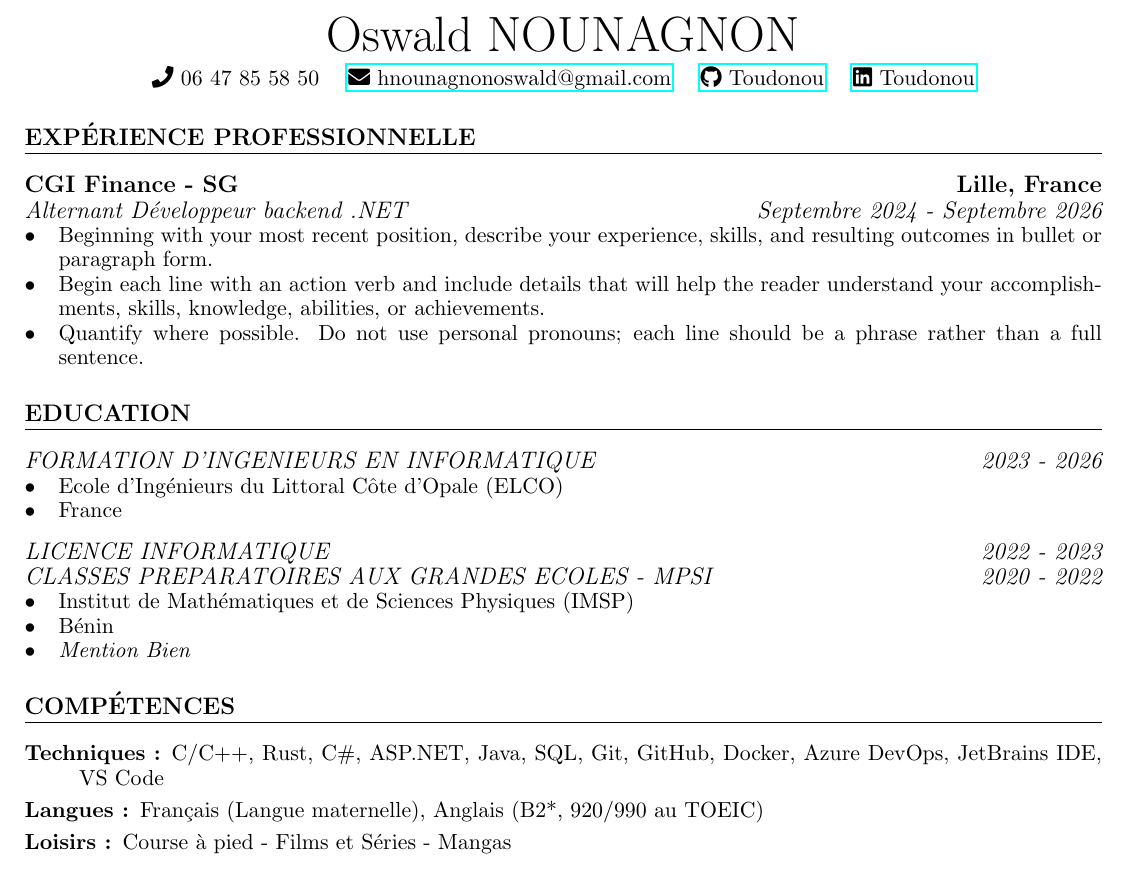
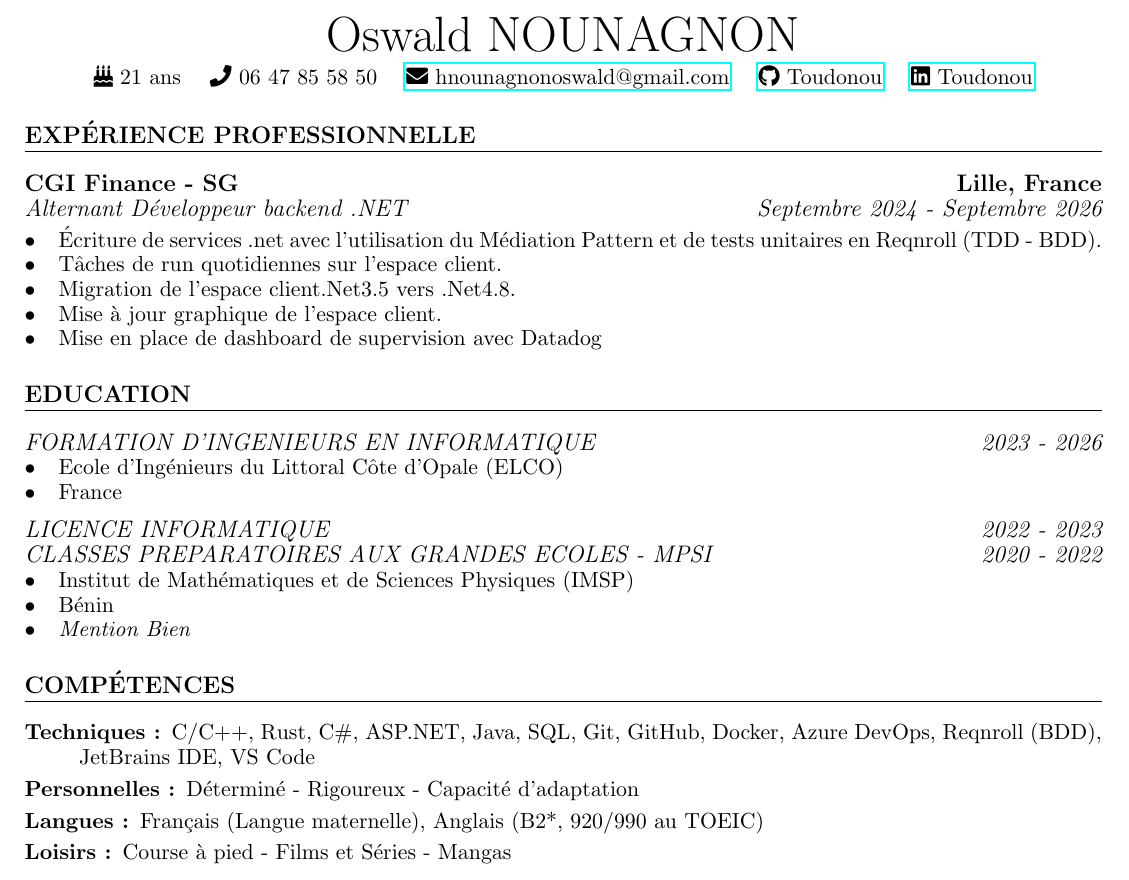
Before and after one commit to Toudonou/CV, a LaTeX CV (CV_NOUNAGNON_Toudonou_Oswald.tex): part of the page, cut so that both start at the same text. Compiled offline with pdfLaTeX.

Commit message:
Update CV with improved formatting, additional personal details, and enhanced project descriptions

```diff
--- a/CV_NOUNAGNON_Toudonou_Oswald.tex
+++ b/CV_NOUNAGNON_Toudonou_Oswald.tex
@@ -26,7 +26,7 @@
 \setlist[itemize]{noitemsep,left=0pt .. \parindent}
 \pagestyle{empty} % remove page number
 \pdfgentounicode=1
-\renewcommand{\baselinestretch}{0.9}
+\renewcommand{\baselinestretch}{0.91}
 
 
 \begin{document}
@@ -38,6 +38,7 @@
             Oswald NOUNAGNON % YOUR NAME HERE
         } \\ \medskip
 
+        \faBirthdayCake \space 21 ans \quad
         \faPhone \space 06 47 85 58 50 \quad
         \href{mailto:hnounagnonoswald@gmail.com}{\faEnvelope \space hnounagnonoswald@gmail.com} \quad
         \href{https://github.com/toudonou}{\faGithub \space Toudonou} \quad
@@ -52,9 +53,11 @@
 
     \subsubsection{Alternant Développeur backend .NET \hfill  Septembre 2024 - Septembre 2026}
     \begin{itemize}
-        \item Beginning with your most recent position, describe your experience, skills, and resulting outcomes in bullet or paragraph form.
-        \item Begin each line with an action verb and include details that will help the reader understand your accomplishments, skills, knowledge, abilities, or achievements.
-        \item Quantify where possible. Do not use personal pronouns; each line should be a phrase rather than a full sentence.
+        \item Écriture de services .net avec l'utilisation du Médiation Pattern et de tests unitaires en Reqnroll (TDD - BDD).
+        \item Tâches de run quotidiennes sur l’espace client.
+        \item Migration de l’espace client.Net3.5 vers .Net4.8.
+        \item Mise à jour graphique de l’espace client.
+        \item Mise en place de dashboard de supervision avec Datadog
     \end{itemize}
 
 
@@ -85,7 +88,8 @@
     \section{COMPÉTENCES}
 %===========================%
     \begin{description}[itemsep=0pt]
-	\item[Techniques :] C/C++, Rust, C\#, ASP.NET, Java, SQL, Git, GitHub, Docker, Azure DevOps, JetBrains IDE, VS Code
+	\item[Techniques :] C/C++, Rust, C\#, ASP.NET, Java, SQL, Git, GitHub, Docker, Azure DevOps, Reqnroll (BDD), JetBrains IDE, VS Code
+	\item[Personnelles :] Déterminé - Rigoureux - Capacité d’adaptation
     \item[Langues :] Français (Langue maternelle), Anglais (B2*, 920/990 au TOEIC)
     \item[Loisirs :] Course à pied - Films et Séries - Mangas
     \end{description}
```
Also changed, not shown: CV_NOUNAGNON_Toudonou_Oswald.pdf (deleted).
